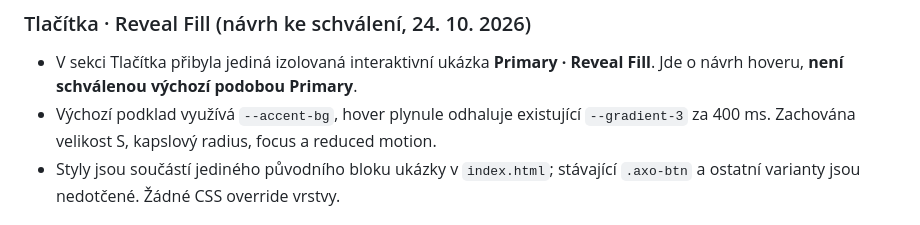
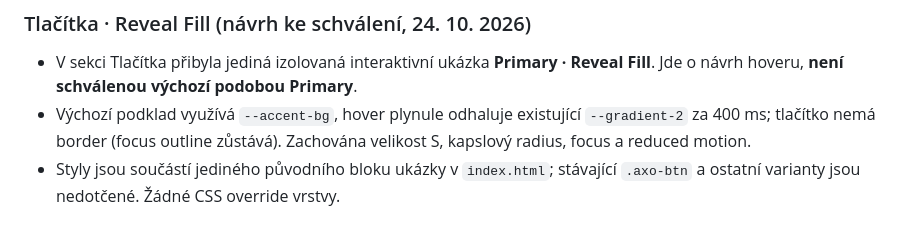
Before and after one commit to irisKaX/Axo-02, a Markdown page: docs/SOURCE-OF-TRUTH.md, the part around the change. Drawn GitHub-style.

Commit message:
docs: update Reveal Fill gradient and border treatment

```diff
--- a/docs/SOURCE-OF-TRUTH.md
+++ b/docs/SOURCE-OF-TRUTH.md
@@ -159,7 +159,7 @@ Ověření prvního úklidu (před cílenou opravou výše): dočasné porovnán
 ### Tlačítka · Reveal Fill (návrh ke schválení, 24. 10. 2026)
 
 - V sekci Tlačítka přibyla jediná izolovaná interaktivní ukázka **Primary · Reveal Fill**. Jde o návrh hoveru, **není schválenou výchozí podobou Primary**.
-- Výchozí podklad využívá `--accent-bg`, hover plynule odhaluje existující `--gradient-3` za 400 ms. Zachována velikost S, kapslový radius, focus a reduced motion.
+- Výchozí podklad využívá `--accent-bg`, hover plynule odhaluje existující `--gradient-2` za 400 ms; tlačítko nemá border (focus outline zůstává). Zachována velikost S, kapslový radius, focus a reduced motion.
 - Styly jsou součástí jediného původního bloku ukázky v `index.html`; stávající `.axo-btn` a ostatní varianty jsou nedotčené. Žádné CSS override vrstvy.
 
 ## 6. Pravidla spolupráce a vývoje
```
